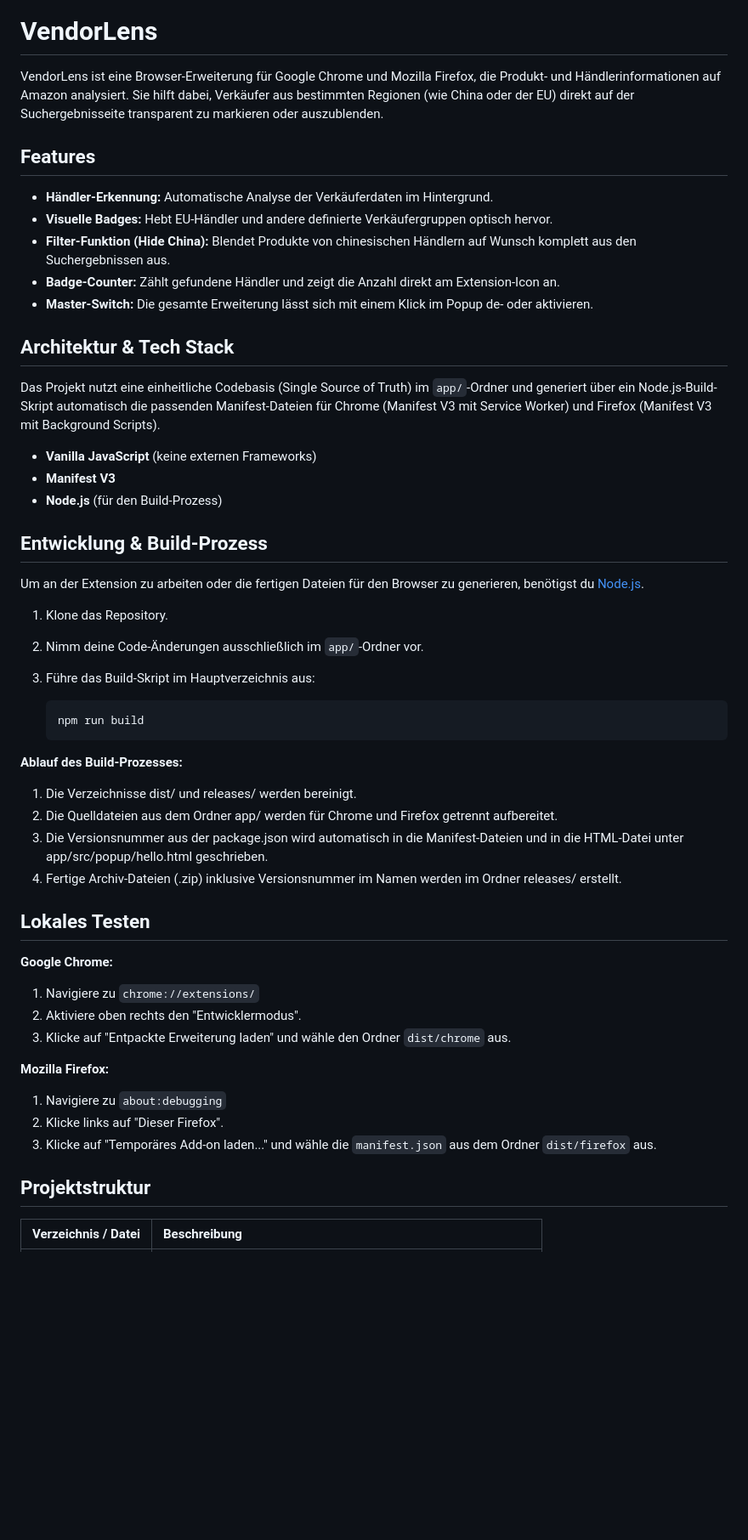
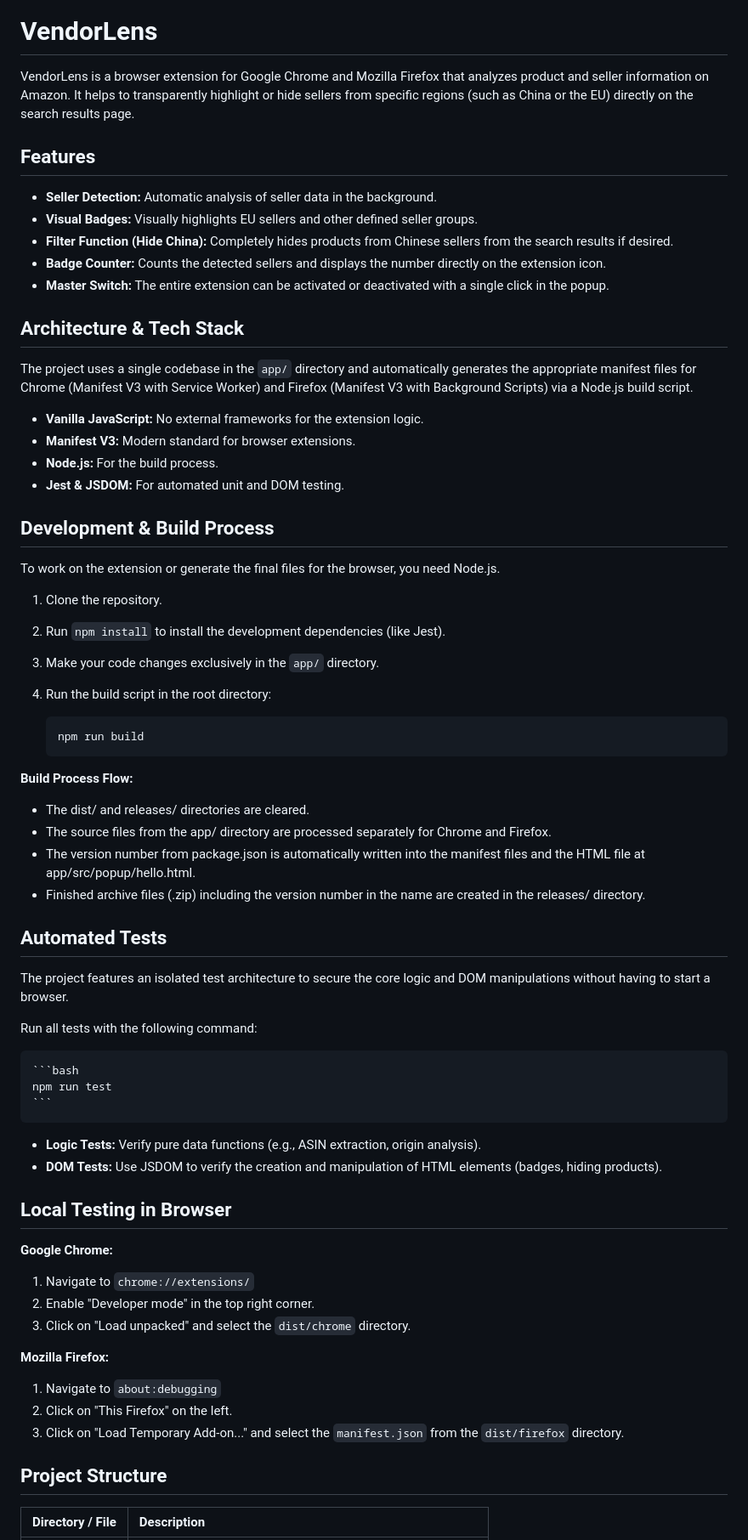
Before and after one commit to paulgoeckede/VendorLens, a Markdown page: README.md, the part around one of its changes. Shown at 85% size. Rendered like a GitHub page; blank space fills up the shorter version.

````diff
--- a/README.md
+++ b/README.md
@@ -4,55 +4,70 @@
 
 # VendorLens
 
-VendorLens ist eine Browser-Erweiterung für Google Chrome und Mozilla Firefox, die Produkt- und Händlerinformationen auf Amazon analysiert. Sie hilft dabei, Verkäufer aus bestimmten Regionen (wie China oder der EU) direkt auf der Suchergebnisseite transparent zu markieren oder auszublenden.
+VendorLens is a browser extension for Google Chrome and Mozilla Firefox that analyzes product and seller information on Amazon. It helps to transparently highlight or hide sellers from specific regions (such as China or the EU) directly on the search results page.
 
 ## Features
 
-* **Händler-Erkennung:** Automatische Analyse der Verkäuferdaten im Hintergrund.
-* **Visuelle Badges:** Hebt EU-Händler und andere definierte Verkäufergruppen optisch hervor.
-* **Filter-Funktion (Hide China):** Blendet Produkte von chinesischen Händlern auf Wunsch komplett aus den Suchergebnissen aus.
-* **Badge-Counter:** Zählt gefundene Händler und zeigt die Anzahl direkt am Extension-Icon an.
-* **Master-Switch:** Die gesamte Erweiterung lässt sich mit einem Klick im Popup de- oder aktivieren.
+* **Seller Detection:** Automatic analysis of seller data in the background.
+* **Visual Badges:** Visually highlights EU sellers and other defined seller groups.
+* **Filter Function (Hide China):** Completely hides products from Chinese sellers from the search results if desired.
+* **Badge Counter:** Counts the detected sellers and displays the number directly on the extension icon.
+* **Master Switch:** The entire extension can be activated or deactivated with a single click in the popup.
 
-## Architektur & Tech Stack
+## Architecture & Tech Stack
 
-Das Projekt nutzt eine einheitliche Codebasis (Single Source of Truth) im `app/`-Ordner und generiert über ein Node.js-Build-Skript automatisch die passenden Manifest-Dateien für Chrome (Manifest V3 mit Service Worker) und Firefox (Manifest V3 mit Background Scripts).
+The project uses a single codebase in the `app/` directory and automatically generates the appropriate manifest files for Chrome (Manifest V3 with Service Worker) and Firefox (Manifest V3 with Background Scripts) via a Node.js build script.
 
-* **Vanilla JavaScript** (keine externen Frameworks)
-* **Manifest V3**
-* **Node.js** (für den Build-Prozess)
+* **Vanilla JavaScript:** No external frameworks for the extension logic.
+* **Manifest V3:** Modern standard for browser extensions.
+* **Node.js:** For the build process.
+* **Jest & JSDOM:** For automated unit and DOM testing.
 
-## Entwicklung & Build-Prozess
+## Development & Build Process
 
-Um an der Extension zu arbeiten oder die fertigen Dateien für den Browser zu generieren, benötigst du [Node.js](https://nodejs.org/).
+To work on the extension or generate the final files for the browser, you need Node.js.
 
-1. Klone das Repository.
-2. Nimm deine Code-Änderungen ausschließlich im `app/`-Ordner vor.
-3. Führe das Build-Skript im Hauptverzeichnis aus:
+1. Clone the repository.
+2. Run `npm install` to install the development dependencies (like Jest).
+3. Make your code changes exclusively in the `app/` directory.
+4. Run the build script in the root directory:
 
     ```bash
     npm run build
     ```
 
-**Ablauf des Build-Prozesses:**
-1. Die Verzeichnisse dist/ und releases/ werden bereinigt.
-2. Die Quelldateien aus dem Ordner app/ werden für Chrome und Firefox getrennt aufbereitet.
-3. Die Versionsnummer aus der package.json wird automatisch in die Manifest-Dateien und in die HTML-Datei unter app/src/popup/hello.html geschrieben.
-4. Fertige Archiv-Dateien (.zip) inklusive Versionsnummer im Namen werden im Ordner releases/ erstellt.
+**Build Process Flow:**
+* The dist/ and releases/ directories are cleared.
+* The source files from the app/ directory are processed separately for Chrome and Firefox.
+* The version number from package.json is automatically written into the manifest files and the HTML file at app/src/popup/hello.html.
+* Finished archive files (.zip) including the version number in the name are created in the releases/ directory.
 
-## Lokales Testen
+## Automated Tests
+
+The project features an isolated test architecture to secure the core logic and DOM manipulations without having to start a browser.
+
+Run all tests with the following command:
+
+    ```bash
+    npm run test
+    ```
+
+* **Logic Tests:** Verify pure data functions (e.g., ASIN extraction, origin analysis).
+* **DOM Tests:** Use JSDOM to verify the creation and manipulation of HTML elements (badges, hiding products).
+
+## Local Testing in Browser
 
 **Google Chrome:**
-1. Navigiere zu `chrome://extensions/`
-2. Aktiviere oben rechts den "Entwicklermodus".
-3. Klicke auf "Entpackte Erweiterung laden" und wähle den Ordner `dist/chrome` aus.
+1. Navigate to `chrome://extensions/`
+2. Enable "Developer mode" in the top right corner.
+3. Click on "Load unpacked" and select the `dist/chrome` directory.
 
 **Mozilla Firefox:**
-1. Navigiere zu `about:debugging`
-2. Klicke links auf "Dieser Firefox".
-3. Klicke auf "Temporäres Add-on laden..." und wähle die `manifest.json` aus dem Ordner `dist/firefox` aus.
+1. Navigate to `about:debugging`
+2. Click on "This Firefox" on the left.
+3. Click on "Load Temporary Add-on..." and select the `manifest.json` from the `dist/firefox` directory.
 
-## Projektstruktur
+## Project Structure
 
-| Verzeichnis / Datei | Beschreibung |
+| Directory / File | Description |
 | :--- | :--- |
````
Also changed, not shown: other parts of README.md (+9 -8 lines).
